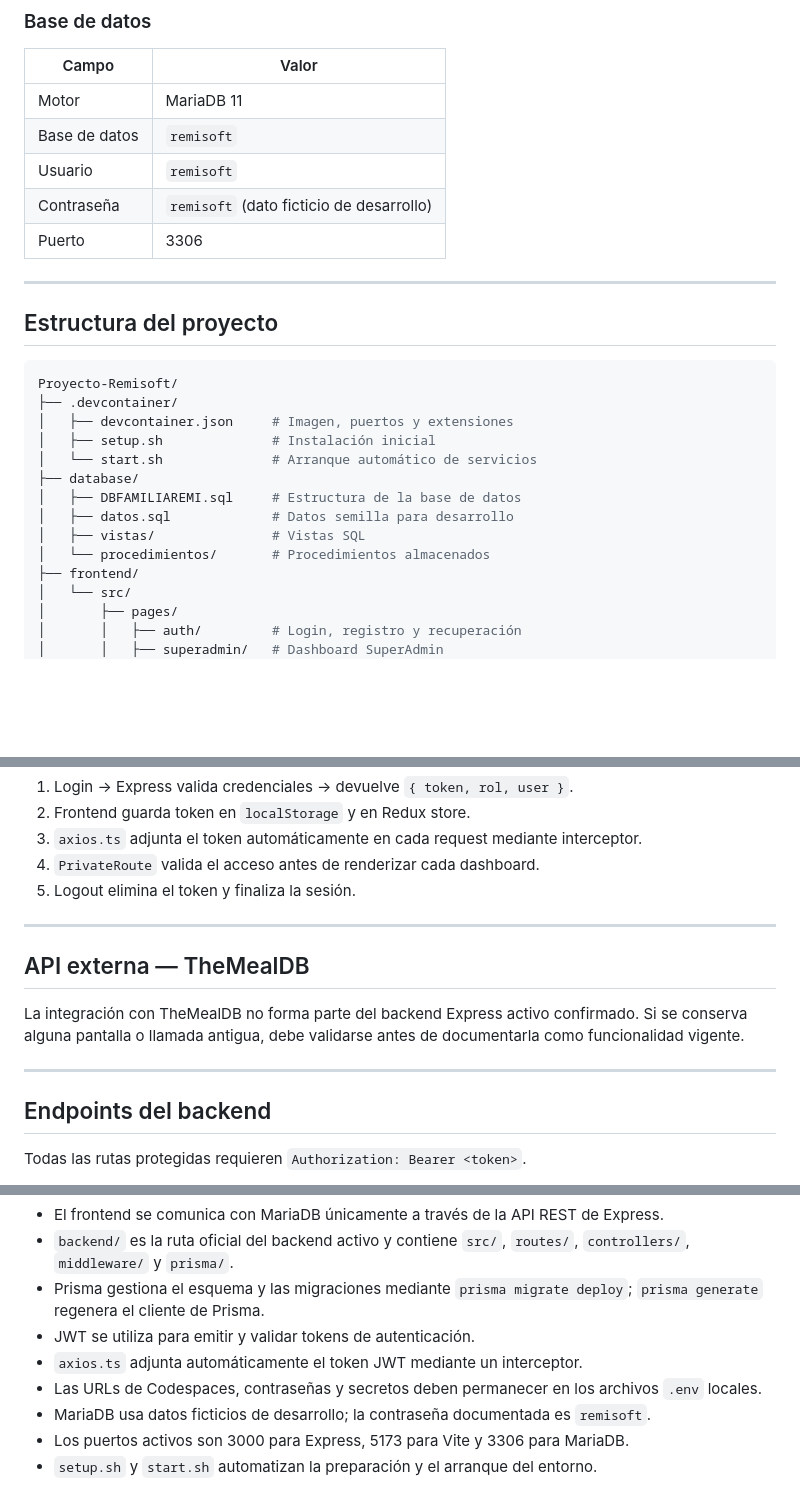
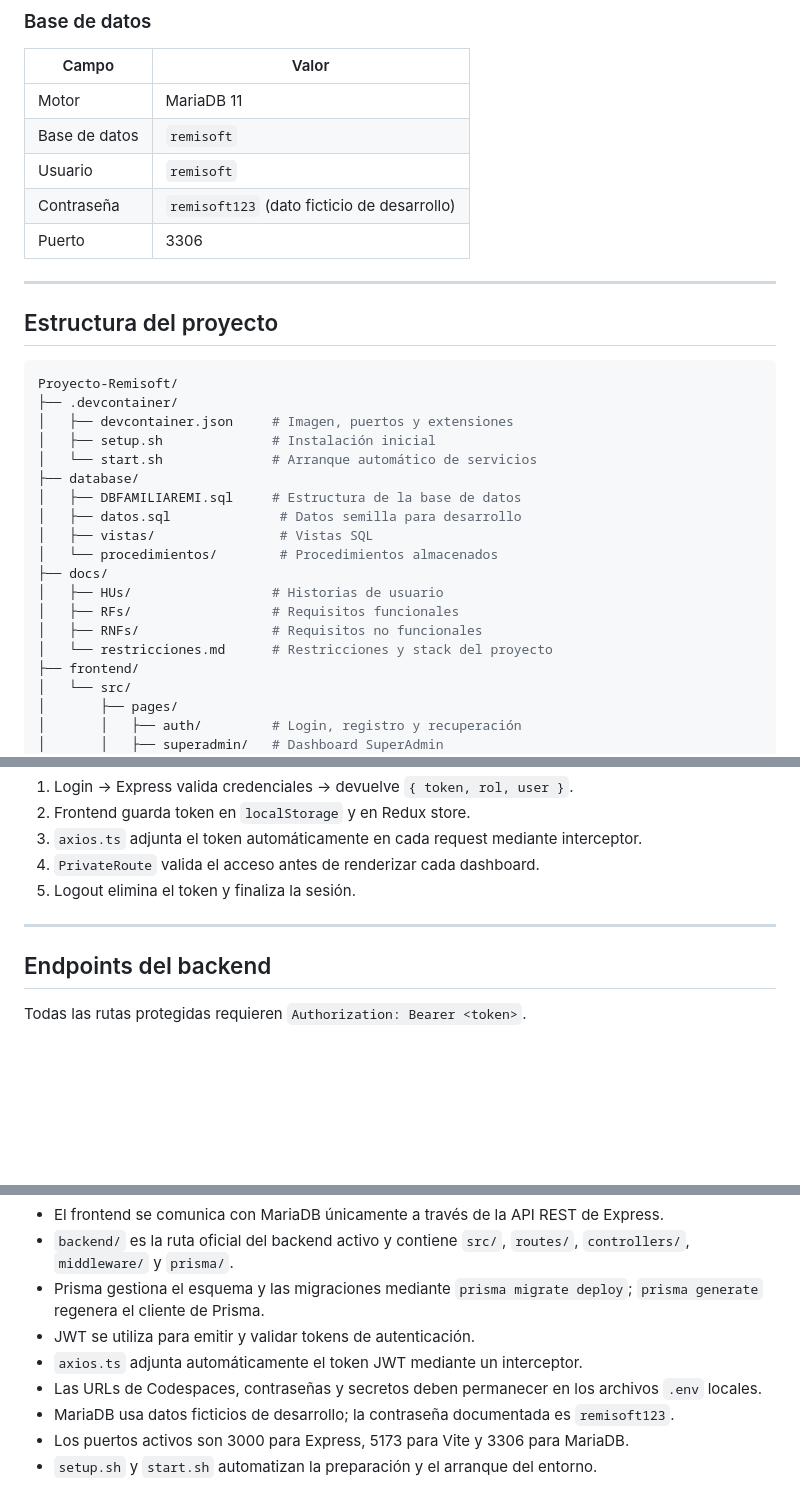
Before and after one commit to Cesar10007/Proyecto-Remisoft, a Markdown page: README.md, 3 parts joined by grey strips. GitHub-like rendering; blank space fills up the shorter version.

```diff
--- a/README.md
+++ b/README.md
@@ -81,7 +79,7 @@ React no se comunica directamente con MariaDB. Todo pasa por la API REST de Expr
 | Motor | MariaDB 11 |
 | Base de datos | `remisoft` |
 | Usuario | `remisoft` |
-| Contraseña | `remisoft` (dato ficticio de desarrollo) |
+| Contraseña | `remisoft123` (dato ficticio de desarrollo) |
 | Puerto | 3306 |
 
 ---
@@ -96,9 +94,14 @@ Proyecto-Remisoft/
 │   └── start.sh              # Arranque automático de servicios
 ├── database/
 │   ├── DBFAMILIAREMI.sql     # Estructura de la base de datos
-│   ├── datos.sql             # Datos semilla para desarrollo
-│   ├── vistas/               # Vistas SQL
-│   └── procedimientos/       # Procedimientos almacenados
+│   ├── datos.sql              # Datos semilla para desarrollo
+│   ├── vistas/                # Vistas SQL
+│   └── procedimientos/        # Procedimientos almacenados
+├── docs/
+│   ├── HUs/                  # Historias de usuario
+│   ├── RFs/                  # Requisitos funcionales
+│   ├── RNFs/                 # Requisitos no funcionales
+│   └── restricciones.md      # Restricciones y stack del proyecto
 ├── frontend/
 │   └── src/
 │       ├── pages/
@@ -226,12 +229,6 @@ El rol `CLIENTE` (`id_rol = 6`) ya no es un usuario autenticable. La entidad `Cl
 
 ---
 
-## API externa — TheMealDB
-
-La integración con TheMealDB no forma parte del backend Express activo confirmado. Si se conserva alguna pantalla o llamada antigua, debe validarse antes de documentarla como funcionalidad vigente.
-
----
-
 ## Endpoints del backend
 
 Todas las rutas protegidas requieren `Authorization: Bearer <token>`.
@@ -338,6 +335,6 @@ rama de trabajo → commit → push → Pull Request a develop → merge → Pul
 - JWT se utiliza para emitir y validar tokens de autenticación.
 - `axios.ts` adjunta automáticamente el token JWT mediante un interceptor.
 - Las URLs de Codespaces, contraseñas y secretos deben permanecer en los archivos `.env` locales.
-- MariaDB usa datos ficticios de desarrollo; la contraseña documentada es `remisoft`.
+- MariaDB usa datos ficticios de desarrollo; la contraseña documentada es `remisoft123`.
 - Los puertos activos son 3000 para Express, 5173 para Vite y 3306 para MariaDB.
 - `setup.sh` y `start.sh` automatizan la preparación y el arranque del entorno.
```
Also changed, not shown: other parts of README.md (+15 -17 lines).
